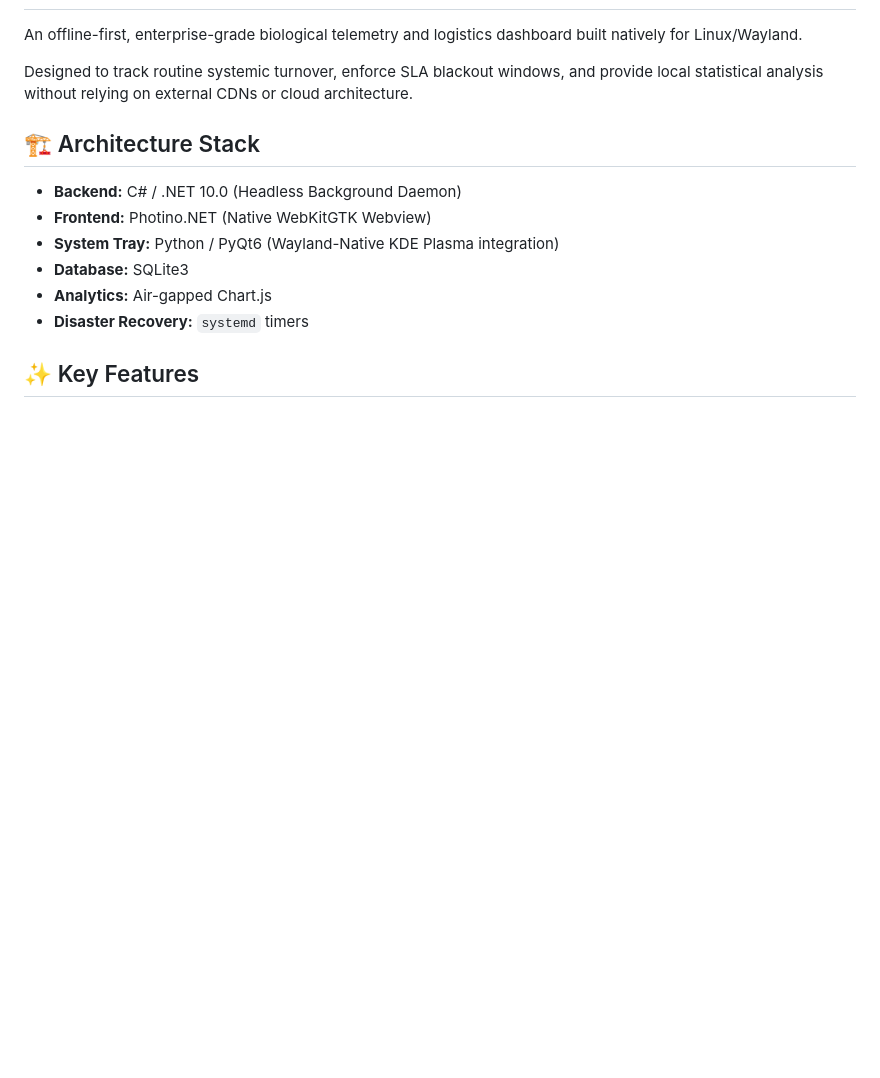
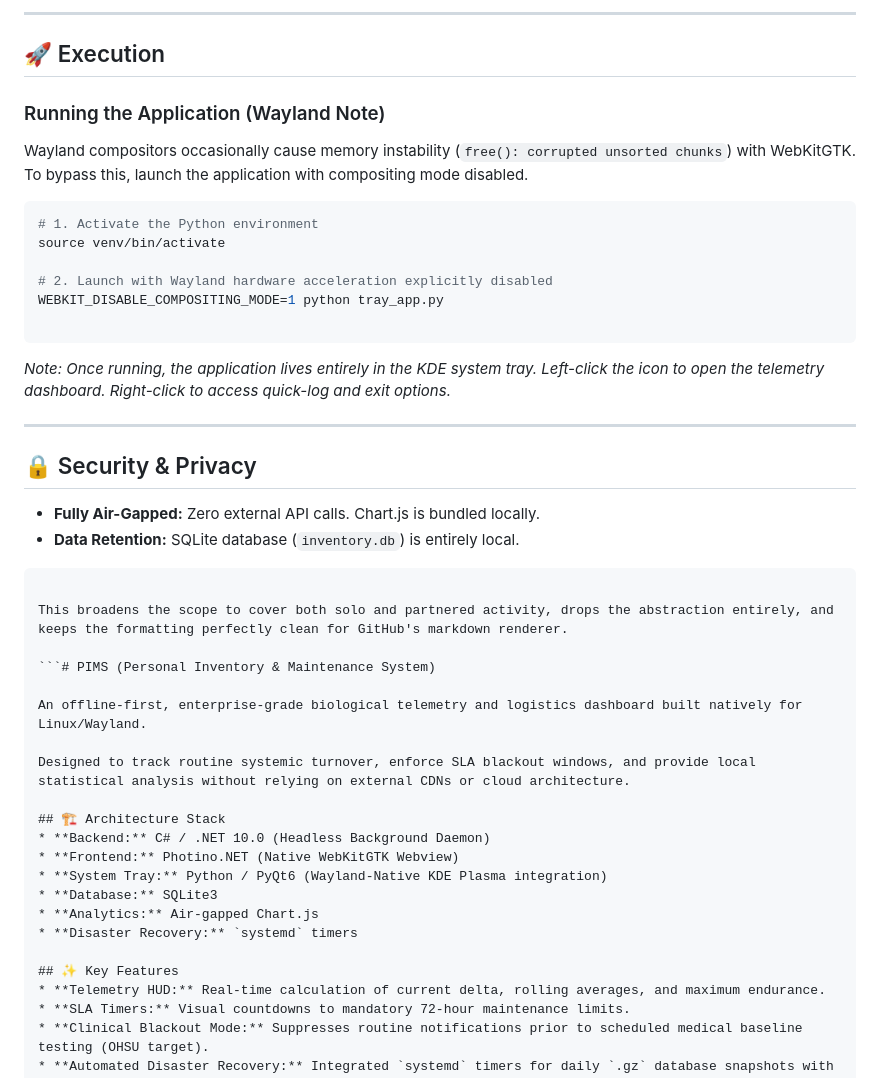
Before and after one commit to ArchKaine/dad-planner, a Markdown page: README.md, the part around one of its changes. Drawn GitHub-style; blank space fills up the shorter version.

Commit message:
Revise README for Sexual Health Tracker
Updated project details and installation instructions for the Sexual Health & Frequency Tracker.

````diff
--- a/README.md
+++ b/README.md
@@ -2,3 +69,34 @@
+---
+
+## 🚀 Execution
+
+### Running the Application (Wayland Note)
+
+Wayland compositors occasionally cause memory instability (`free(): corrupted unsorted chunks`) with WebKitGTK. To bypass this, launch the application with compositing mode disabled.
+
+```bash
+# 1. Activate the Python environment
+source venv/bin/activate
+
+# 2. Launch with Wayland hardware acceleration explicitly disabled
+WEBKIT_DISABLE_COMPOSITING_MODE=1 python tray_app.py
+
+```
+
+*Note: Once running, the application lives entirely in the KDE system tray. Left-click the icon to open the telemetry dashboard. Right-click to access quick-log and exit options.*
+
+---
+
+## 🔒 Security & Privacy
+
+* **Fully Air-Gapped:** Zero external API calls. Chart.js is bundled locally.
+* **Data Retention:** SQLite database (`inventory.db`) is entirely local.
+
+```
+
+This broadens the scope to cover both solo and partnered activity, drops the abstraction entirely, and keeps the formatting perfectly clean for GitHub's markdown renderer.
+
+```# PIMS (Personal Inventory & Maintenance System)
 
 An offline-first, enterprise-grade biological telemetry and logistics dashboard built natively for Linux/Wayland.
 
````
Also changed, not shown: other parts of README.md (+68 -3 lines).
